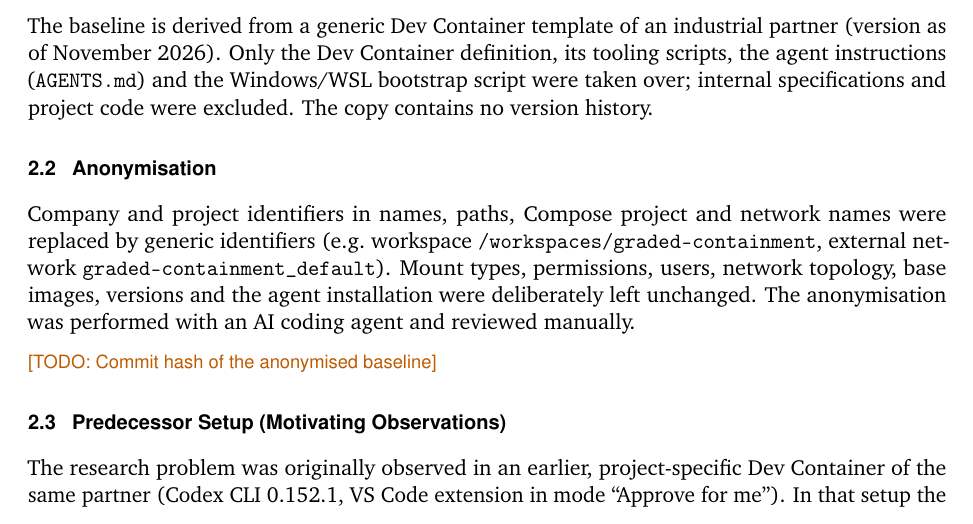
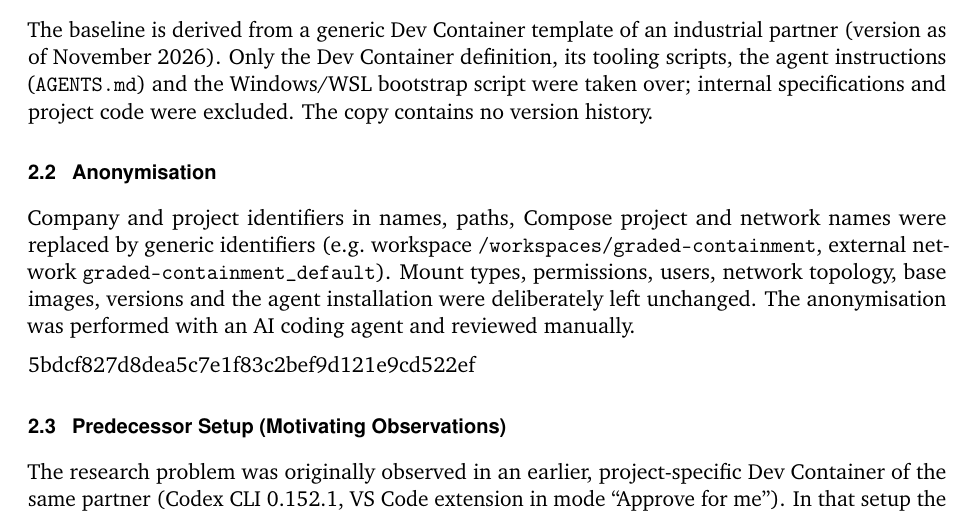
Before and after one commit to Wornsch/graded-containment, a LaTeX document (docs/Baseline_L0.tex): part of page 1 of 4, cut so that both start at the same text. Compiled offline with pdfLaTeX.

Commit message:
Added commit hash

```diff
--- a/docs/Baseline_L0.tex
+++ b/docs/Baseline_L0.tex
@@ -91,7 +91,7 @@ The baseline is derived from a generic Dev Container template of an industrial p
 
 Company and project identifiers in names, paths, Compose project and network names were replaced by generic identifiers (e.g.\ workspace \fpath{/workspaces/graded-containment}, external network \fpath{graded-containment\_default}). Mount types, permissions, users, network topology, base images, versions and the agent installation were deliberately left unchanged. The anonymisation was performed with an AI coding agent and reviewed manually.
 
-\todo{Commit hash of the anonymised baseline}
+5bdcf827d8dea5c7e1f83c2bef9d121e9cd522ef
 
 \subsection{Predecessor Setup (Motivating Observations)}
 
```
